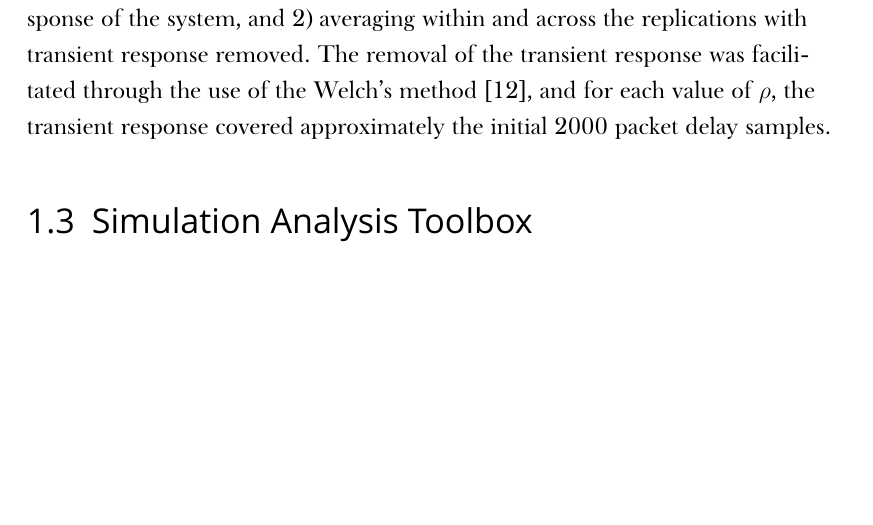
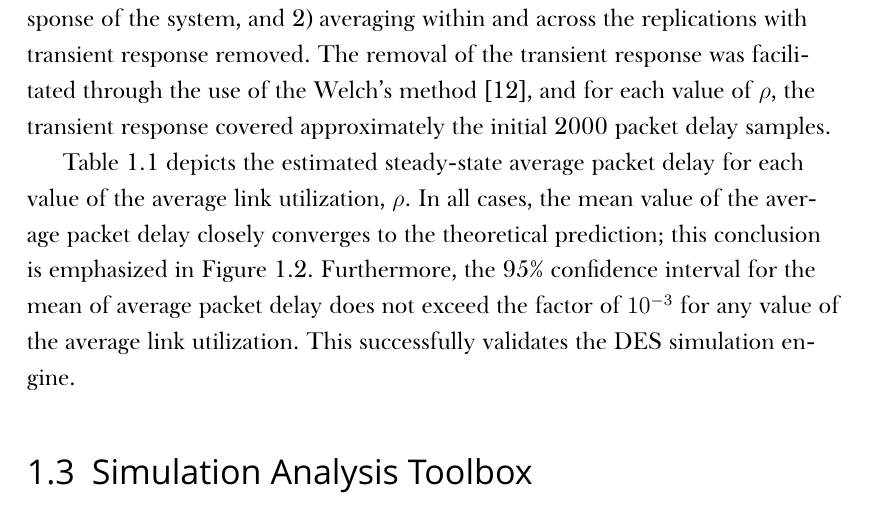
Before and after one commit to kubkon/Thesis, a LaTeX thesis (Thesis.tex, which reads 3/Dynamics-DMP.tex): part of page 11 of 14, cut so that both start at the same text, the shorter picture padded with empty space. Compiled offline with XeLaTeX; a missing font is replaced by an installed copy or a similar font.

Commit message:
Finish drafting DES validation stage.

```diff
--- a/3/Dynamics-DMP.tex
+++ b/3/Dynamics-DMP.tex
@@ -127,6 +127,8 @@ The queueing system was simulated with the following parameters: $\mu=50$ packet
 	\caption{Comparison of M/M/1 queue simulation results with the theory}
 	\label{fig:mm1_simulation_results_dynamic}
 \end{figure}
+
+Table~\ref{tab:mm1_simulation_results_dynamic} depicts the estimated steady-state average packet delay for each value of the average link utilization, $\rho$. In all cases, the mean value of the average packet delay closely converges to the theoretical prediction; this conclusion is emphasized in Figure~\ref{fig:mm1_simulation_results_dynamic}. Furthermore, the 95\% confidence interval for the mean of average packet delay does not exceed the factor of $10^{-3}$ for any value of the average link utilization. This successfully validates the DES simulation engine.
 % section simulation_modeling (end)
 
 \section{Simulation Analysis Toolbox} % (fold)
```
